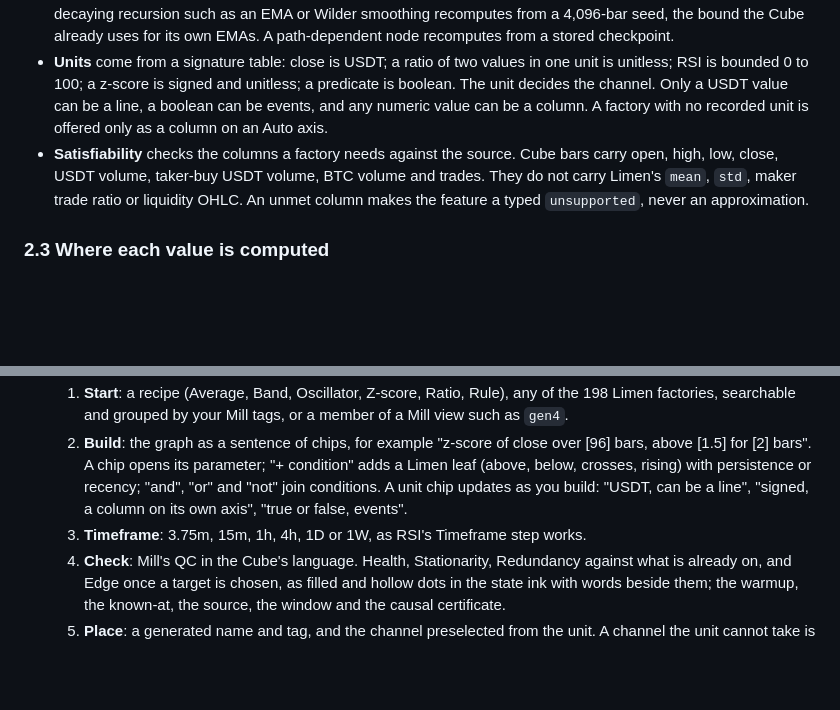
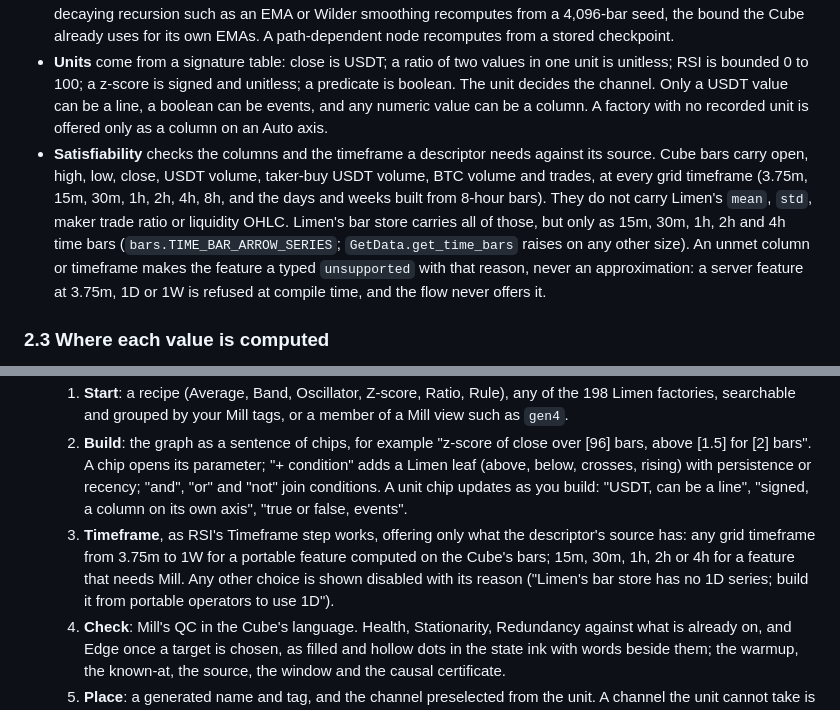
Before and after one commit to Vaquum/Mill, a Markdown page: Cube-Feature-Factory-Proposal.md, 2 parts joined by grey strips. GitHub-like rendering; blank space fills up the shorter version.

Commit message:
docs(proposal): check the timeframe in satisfiability
Satisfiability checked only columns, while the Timeframe step offered
3.75m, 1D and 1W for every feature. Limen's bar store has only 15m,
30m, 1h, 2h and 4h time bars, so a server feature at those timeframes
had no source and no defined outcome. Check the timeframe against the
source too, refuse the rest as typed unsupported at compile time, and
offer only the timeframes the descriptor's source has.

Co-Authored-By: Claude Opus 5.5 <noreply@anthropic.com>

```diff
--- a/Cube-Feature-Factory-Proposal.md
+++ b/Cube-Feature-Factory-Proposal.md
@@ -95,7 +95,7 @@ Nothing reaches the canvas uncertified.
 - **Warmup** is measured as the first finite value, and checked against the formula where one is known.
 - **Memory class** decides how live tails update. A finite window recomputes the last (warmup + new) bars exactly. A decaying recursion such as an EMA or Wilder smoothing recomputes from a 4,096-bar seed, the bound the Cube already uses for its own EMAs. A path-dependent node recomputes from a stored checkpoint.
 - **Units** come from a signature table: close is USDT; a ratio of two values in one unit is unitless; RSI is bounded 0 to 100; a z-score is signed and unitless; a predicate is boolean. The unit decides the channel. Only a USDT value can be a line, a boolean can be events, and any numeric value can be a column. A factory with no recorded unit is offered only as a column on an Auto axis.
-- **Satisfiability** checks the columns a factory needs against the source. Cube bars carry open, high, low, close, USDT volume, taker-buy USDT volume, BTC volume and trades. They do not carry Limen's `mean`, `std`, maker trade ratio or liquidity OHLC. An unmet column makes the feature a typed `unsupported`, never an approximation.
+- **Satisfiability** checks the columns and the timeframe a descriptor needs against its source. Cube bars carry open, high, low, close, USDT volume, taker-buy USDT volume, BTC volume and trades, at every grid timeframe (3.75m, 15m, 30m, 1h, 2h, 4h, 8h, and the days and weeks built from 8-hour bars). They do not carry Limen's `mean`, `std`, maker trade ratio or liquidity OHLC. Limen's bar store carries all of those, but only as 15m, 30m, 1h, 2h and 4h time bars (`bars.TIME_BAR_ARROW_SERIES`; `GetData.get_time_bars` raises on any other size). An unmet column or timeframe makes the feature a typed `unsupported` with that reason, never an approximation: a server feature at 3.75m, 1D or 1W is refused at compile time, and the flow never offers it.
 
 ### 2.3 Where each value is computed
 
@@ -164,7 +164,7 @@ Measured on typed arrays in V8: EMA, rolling z-score, Wilder RSI and a three-con
 - **The flow** reuses `buildFlowMenu`: numbered steps, Back, Continue, Done, right-click to apply and finish, and steps omitted where they do not apply.
   1. **Start**: a recipe (Average, Band, Oscillator, Z-score, Ratio, Rule), any of the 198 Limen factories, searchable and grouped by your Mill tags, or a member of a Mill view such as `gen4`.
   2. **Build**: the graph as a sentence of chips, for example "z-score of close over [96] bars, above [1.5] for [2] bars". A chip opens its parameter; "+ condition" adds a Limen leaf (above, below, crosses, rising) with persistence or recency; "and", "or" and "not" join conditions. A unit chip updates as you build: "USDT, can be a line", "signed, a column on its own axis", "true or false, events".
-  3. **Timeframe**: 3.75m, 15m, 1h, 4h, 1D or 1W, as RSI's Timeframe step works.
+  3. **Timeframe**, as RSI's Timeframe step works, offering only what the descriptor's source has: any grid timeframe from 3.75m to 1W for a portable feature computed on the Cube's bars; 15m, 30m, 1h, 2h or 4h for a feature that needs Mill. Any other choice is shown disabled with its reason ("Limen's bar store has no 1D series; build it from portable operators to use 1D").
   4. **Check**: Mill's QC in the Cube's language. Health, Stationarity, Redundancy against what is already on, and Edge once a target is chosen, as filled and hollow dots in the state ink with words beside them; the warmup, the known-at, the source, the window and the causal certificate.
   5. **Place**: a generated name and tag, and the channel preselected from the unit. A channel the unit cannot take is disabled with its reason: "A z-score has no USDT value to draw on the price axis."
 - While the flow is open the candidate draws as a temporary mark, as Focus is temporary, with a "Preview, not saved" chip. It never enters the address. Numbers step with the arrow keys in a focused field and scrub with a drag. A portable descriptor redraws within the frame; a server one shows "Updating" until its read settles.
```
